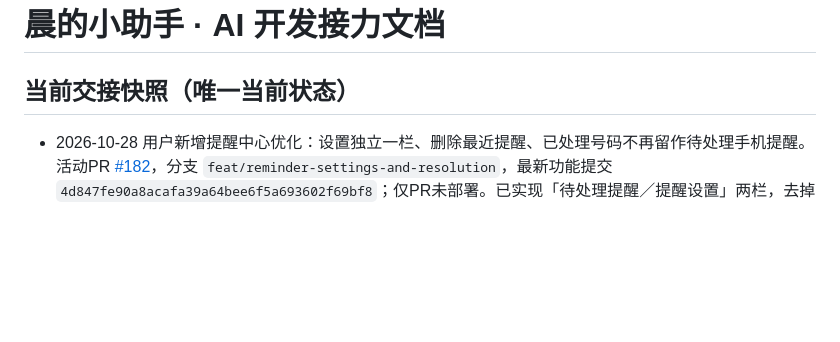
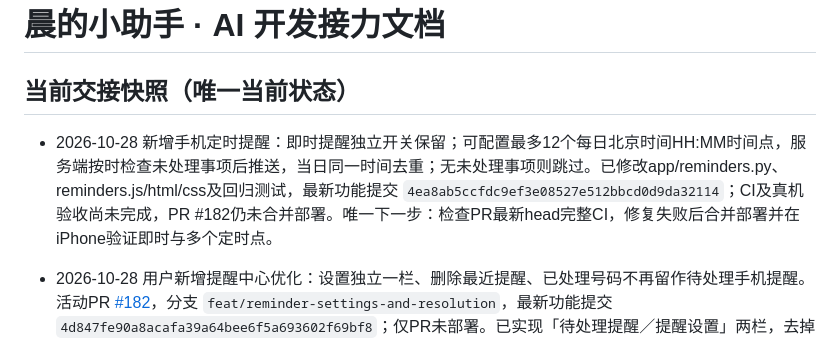
Before and after one commit to zc202302-lab/chen-assistant, a Markdown page: docs/AI_HANDOFF.md, the part around the change. Drawn GitHub-style; blank space fills up the shorter version.

Commit message:
docs: hand off multi-time mobile reminder scheduling in PR 182

```diff
--- a/docs/AI_HANDOFF.md
+++ b/docs/AI_HANDOFF.md
@@ -1,6 +1,8 @@
 # 晨的小助手 · AI 开发接力文档
 
 ## 当前交接快照（唯一当前状态）
+
+- 2026-10-28 新增手机定时提醒：即时提醒独立开关保留；可配置最多12个每日北京时间HH:MM时间点，服务端按时检查未处理事项后推送，当日同一时间去重；无未处理事项则跳过。已修改app/reminders.py、reminders.js/html/css及回归测试，最新功能提交 `4ea8ab5ccfdc9ef3e08527e512bbcd0d9da32114`；CI及真机验收尚未完成，PR #182仍未合并部署。唯一下一步：检查PR最新head完整CI，修复失败后合并部署并在iPhone验证即时与多个定时点。
 
 - 2026-10-28 用户新增提醒中心优化：设置独立一栏、删除最近提醒、已处理号码不再留作待处理手机提醒。活动PR [#182](https://github.com/zc202302-lab/chen-assistant/pull/182)，分支 `feat/reminder-settings-and-resolution`，最新功能提交 `4d847fe90a8acafa39a64bee6f5a693602f69bf8`；仅PR未部署。已实现「待处理提醒／提醒设置」两栏，去掉「最近提醒」，按全局未处理号码是否存在判断：只要有任意pending号码就保留提醒，全部处理后才清除并取消未发送推送，并在app打开时尽力关闭支持管理的已处理通知。已发送到iOS通知中心的通知不能承诺在关闭网页时远程撤回。CI尚在运行，移动端待验收。唯一下一步：检查PR #182最新head的完整CI，修复失败后再合并部署并实机验证。
 
```
